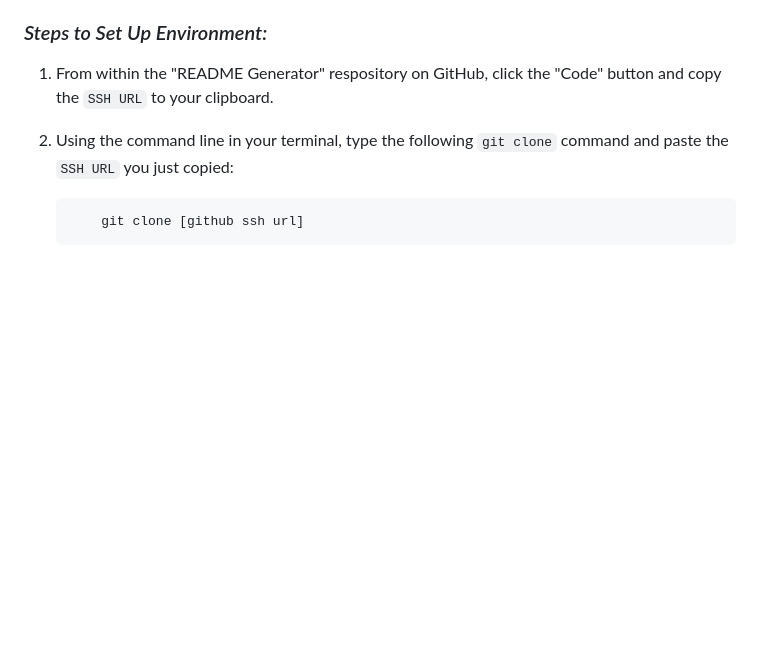
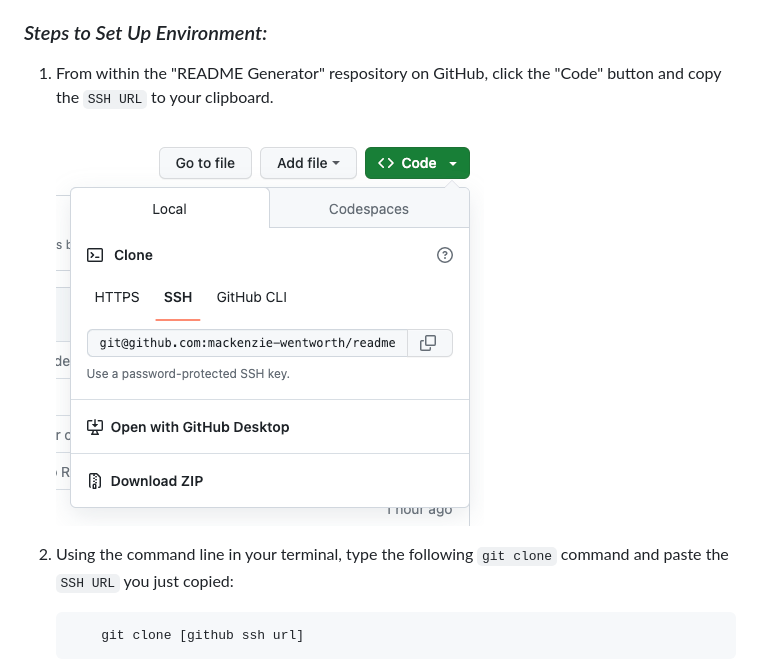
Before and after one commit to mackenzie-wentworth/readme-generator, a Markdown page: README.md, the part around the change. Drawn GitHub-style; pictures changed too: assets/images/copy-ssh-url.png (added); blank space fills up the shorter version.

Commit message:
added image of ssh url demo to images folder and README

```diff
--- a/README.md
+++ b/README.md
@@ -21,6 +21,8 @@ In order to utilize the README Generator for your own use, please be sure you ha
 
 ### *Steps to Set Up Environment:*
 1. From within the "README Generator" respository on GitHub, click the "Code" button and copy the `SSH URL` to your clipboard.
+
+    ![An image to demonstrate where in GitHub to click the green "code" button to copy SSH URL.](./assets/images/copy-ssh-url.png)
 
 2. Using the command line in your terminal, type the following `git clone` command and paste the `SSH URL` you just copied:
 
```
Also changed, not shown: dist/README.md (added, +37 -0 lines).
